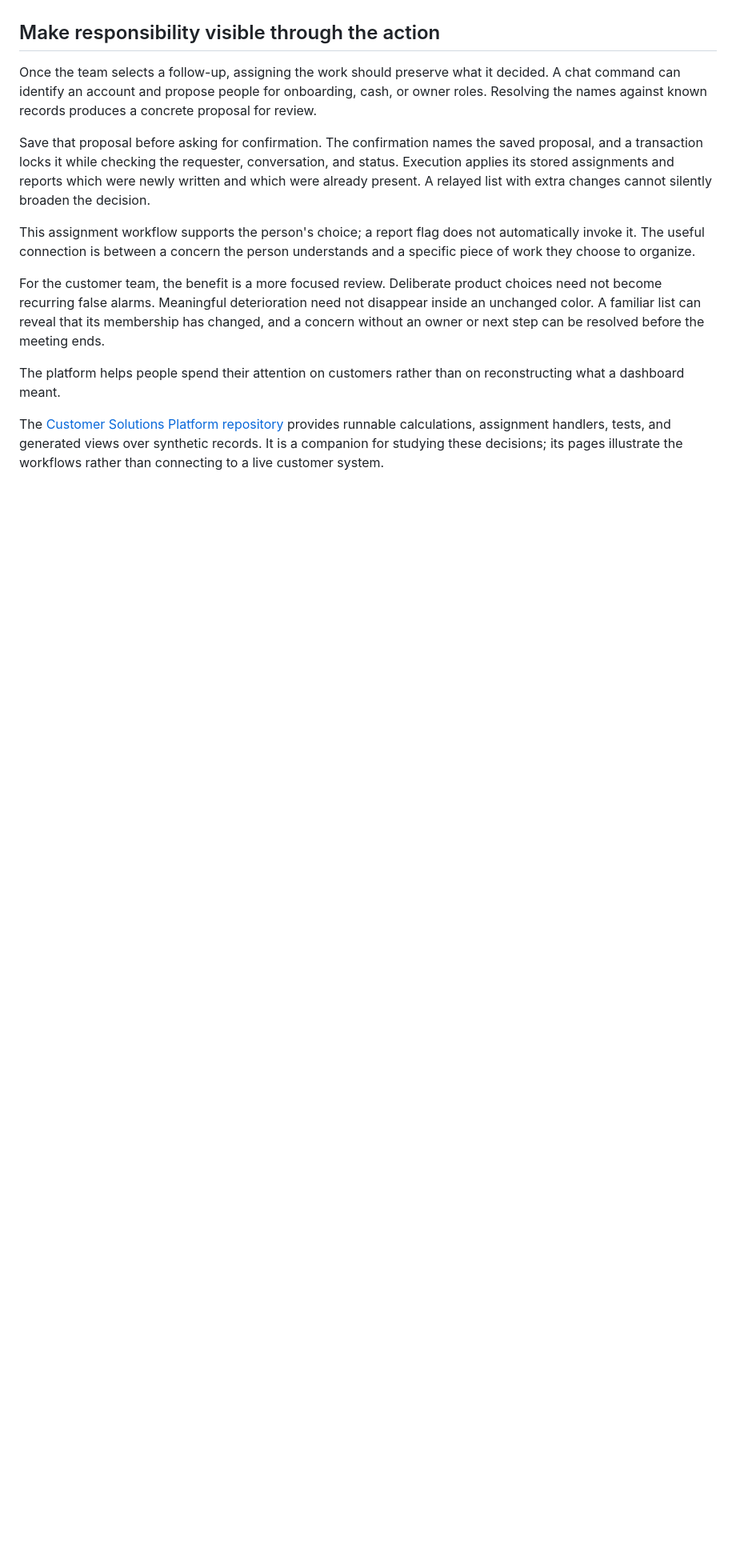
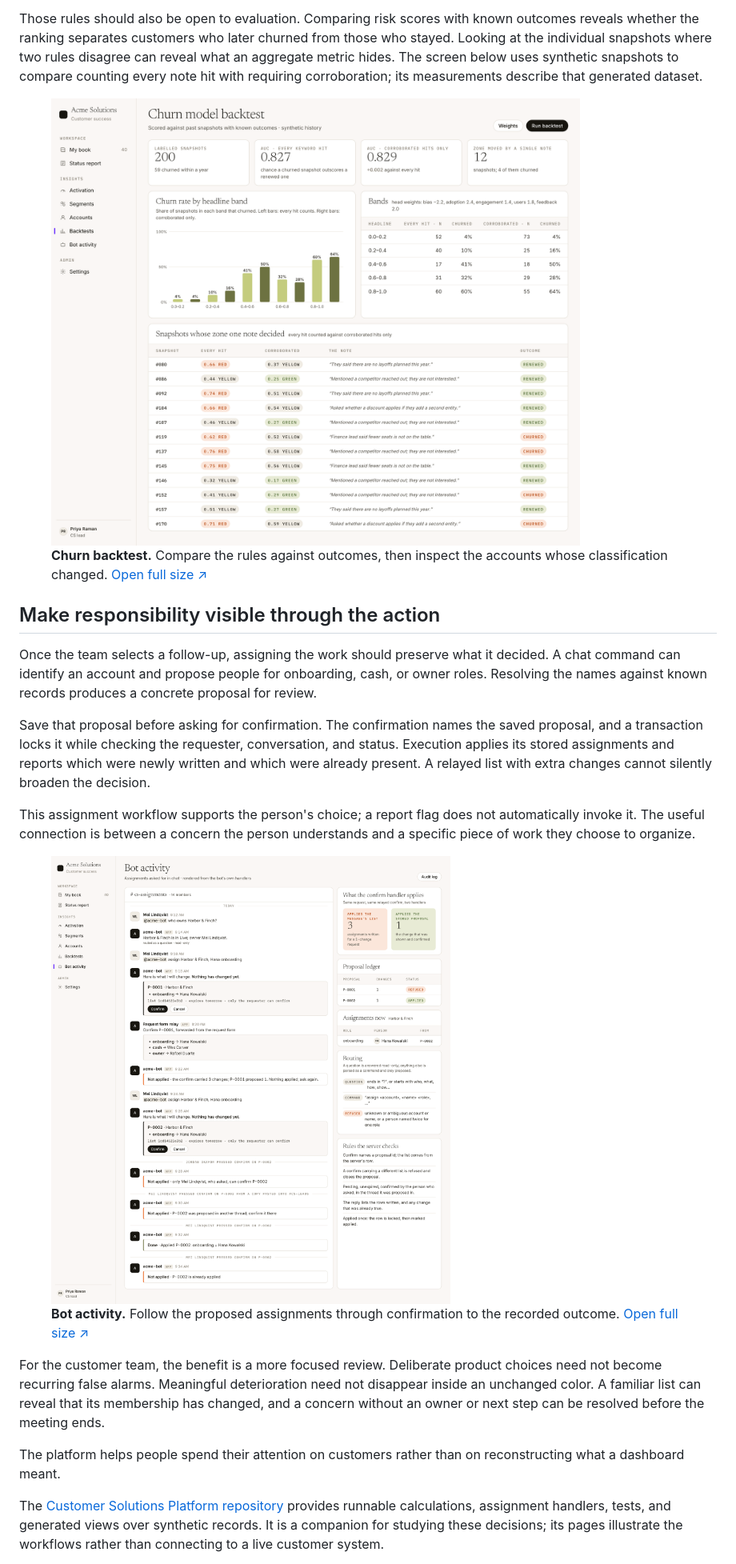
Before and after one commit to Geofflew/geofflew.github.io, a Markdown page: posts/customer-solutions-platform.md, the part around one of its changes. Shown at 80% size. GitHub-like rendering; pictures changed too: assets/customer-screens/backtest.png (added), assets/customer-screens/bot.png (added); blank space fills up the shorter version.

```diff
--- a/posts/customer-solutions-platform.md
+++ b/posts/customer-solutions-platform.md
@@ -53,3 +81,10 @@ That separation lets people use information from outside the recorded signals wi
+Those rules should also be open to evaluation. Comparing risk scores with known outcomes reveals whether the ranking separates customers who later churned from those who stayed. Looking at the individual snapshots where two rules disagree can reveal what an aggregate metric hides. The screen below uses synthetic snapshots to compare counting every note hit with requiring corroboration; its measurements describe that generated dataset.
+
+<figure class="screen">
+<a href="/assets/customer-screens/backtest.png"><img src="/assets/customer-screens/backtest.png" alt="Churn backtest showing ranking metrics, churn by risk band, and synthetic account snapshots where note-handling rules disagree." loading="lazy"></a>
+<figcaption><strong>Churn backtest.</strong> Compare the rules against outcomes, then inspect the accounts whose classification changed. <a href="/assets/customer-screens/backtest.png">Open full size ↗</a></figcaption>
+</figure>
+
 ## Make responsibility visible through the action
 
 Once the team selects a follow-up, assigning the work should preserve what it decided. A chat command can identify an account and propose people for onboarding, cash, or owner roles. Resolving the names against known records produces a concrete proposal for review.
@@ -58,6 +93,11 @@ Save that proposal before asking for confirmation. The confirmation names the sa
 
 This assignment workflow supports the person's choice; a report flag does not automatically invoke it. The useful connection is between a concern the person understands and a specific piece of work they choose to organize.
 
+<figure class="screen">
+<a href="/assets/customer-screens/bot.png"><img src="/assets/customer-screens/bot.png" alt="Bot activity showing an assignment proposal, confirmation checks, an applied result, and the proposal ledger." loading="lazy"></a>
+<figcaption><strong>Bot activity.</strong> Follow the proposed assignments through confirmation to the recorded outcome. <a href="/assets/customer-screens/bot.png">Open full size ↗</a></figcaption>
+</figure>
+
 For the customer team, the benefit is a more focused review. Deliberate product choices need not become recurring false alarms. Meaningful deterioration need not disappear inside an unchanged color. A familiar list can reveal that its membership has changed, and a concern without an owner or next step can be resolved before the meeting ends.
 
 The platform helps people spend their attention on customers rather than on reconstructing what a dashboard meant.
```
Also changed, not shown: other parts of posts/customer-solutions-platform.md (+28 -0 lines), assets/customer-screens/account.png (added), assets/customer-screens/segments.png (added), 5 other files.
